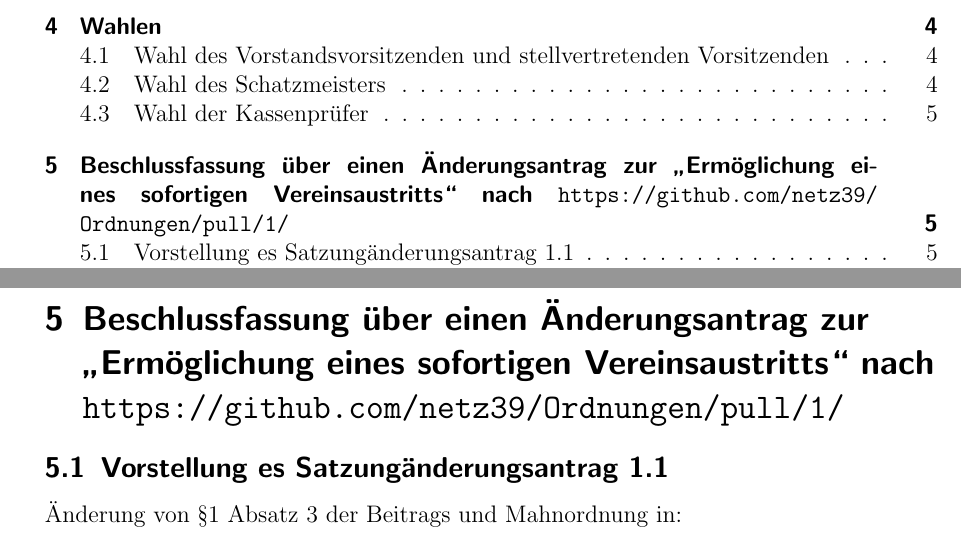
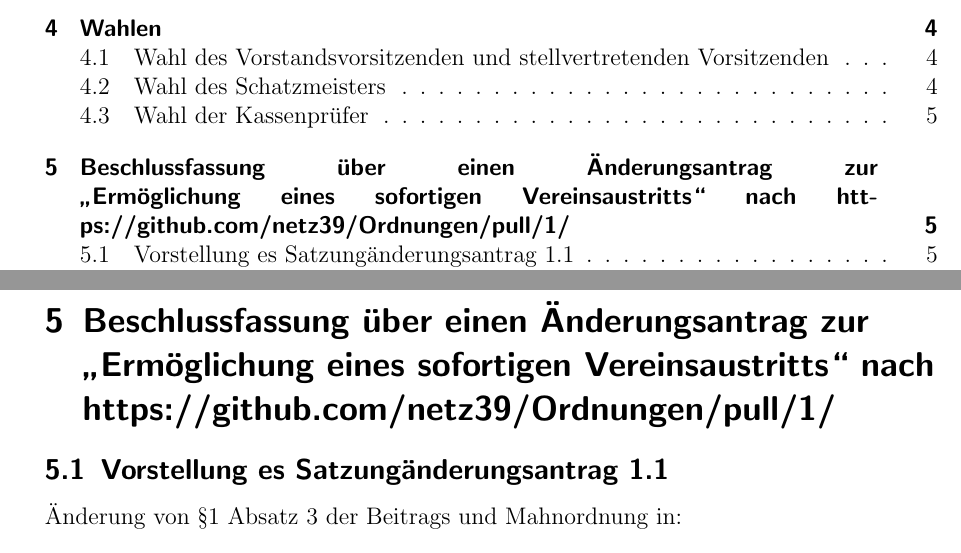
Before and after one commit to netz39/mv, a LaTeX document (mv_2015-10-14/mv.tex): two parts of pages 2 and 5 of 8, joined at a grey line, cut so that both start at the same text. Compiled offline with pdfLaTeX.

Commit message:
url in header does not compile

```diff
--- a/mv_2015-10-14/mv.tex
+++ b/mv_2015-10-14/mv.tex
@@ -207,7 +207,7 @@ Nominiert sind Nadine Kempe, Katharina Lehmann und Uwe Hermsdorf. \\
 Im ersten Wahlgang wird Uwe Hermsdorf zum Kassenprüfer gewählt, im zweiten Wahlgang wird Katharina Lehmann gewählt.
 Beide nehmen die Wahl an.
 
-\section{Beschlussfassung über einen Änderungsantrag zur \enquote{Ermöglichung eines sofortigen Vereinsaustritts} nach \url{https://github.com/netz39/Ordnungen/pull/1/}}
+\section{Beschlussfassung über einen Änderungsantrag zur \enquote{Ermöglichung eines sofortigen Vereinsaustritts} nach https://github.com/netz39/Ordnungen/pull/1/}
 \subsection{Vorstellung es Satzungänderungsantrag 1.1}
 
 Änderung von §1 Absatz 3 der Beitrags und Mahnordnung in:
```
